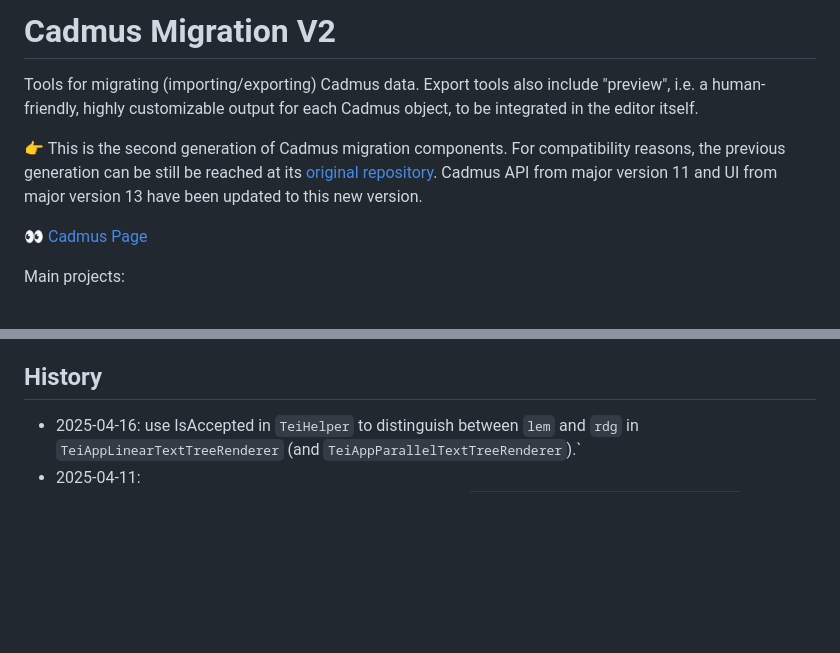
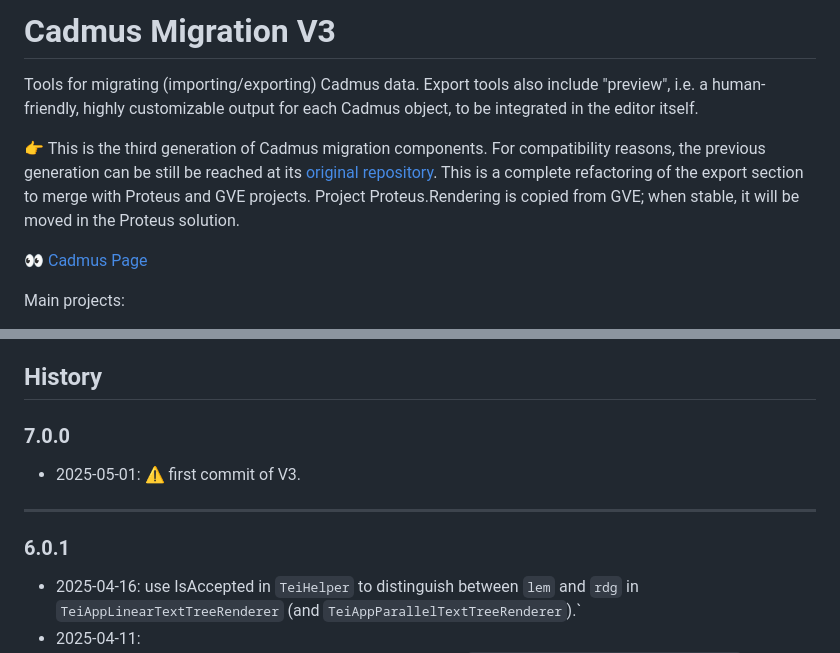
Before and after one commit to vedph/cadmus-migration-v3, a Markdown page: README.md, 2 parts joined by grey strips. GitHub-like rendering; blank space fills up the shorter version.

```diff
--- a/README.md
+++ b/README.md
@@ -1,8 +1,8 @@
-# Cadmus Migration V2
+# Cadmus Migration V3
 
 Tools for migrating (importing/exporting) Cadmus data. Export tools also include "preview", i.e. a human-friendly, highly customizable output for each Cadmus object, to be integrated in the editor itself.
 
-👉 This is the second generation of Cadmus migration components. For compatibility reasons, the previous generation can be still be reached at its [original repository](https://github.com/vedph/cadmus-migration). Cadmus API from major version 11 and UI from major version 13 have been updated to this new version.
+👉 This is the third generation of Cadmus migration components. For compatibility reasons, the previous generation can be still be reached at its [original repository](https://github.com/vedph/cadmus-migration-v2). This is a complete refactoring of the export section to merge with Proteus and GVE projects. Project Proteus.Rendering is copied from GVE; when stable, it will be moved in the Proteus solution.
 
 👀 [Cadmus Page](https://myrmex.github.io/overview/cadmus/)
 
@@ -15,6 +15,14 @@ Main projects:
 - `Cadmus.Import.Proteus`: Proteus-based components for importing Cadmus items and parts from sources handled with Proteus readers.
 
 ## History
+
+### 7.0.0
+
+- 2025-05-01: ⚠️ first commit of V3.
+
+---
+
+### 6.0.1
 
 - 2025-04-16: use IsAccepted in `TeiHelper` to distinguish between `lem` and `rdg` in `TeiAppLinearTextTreeRenderer` (and `TeiAppParallelTextTreeRenderer`).`
 - 2025-04-11:
```
